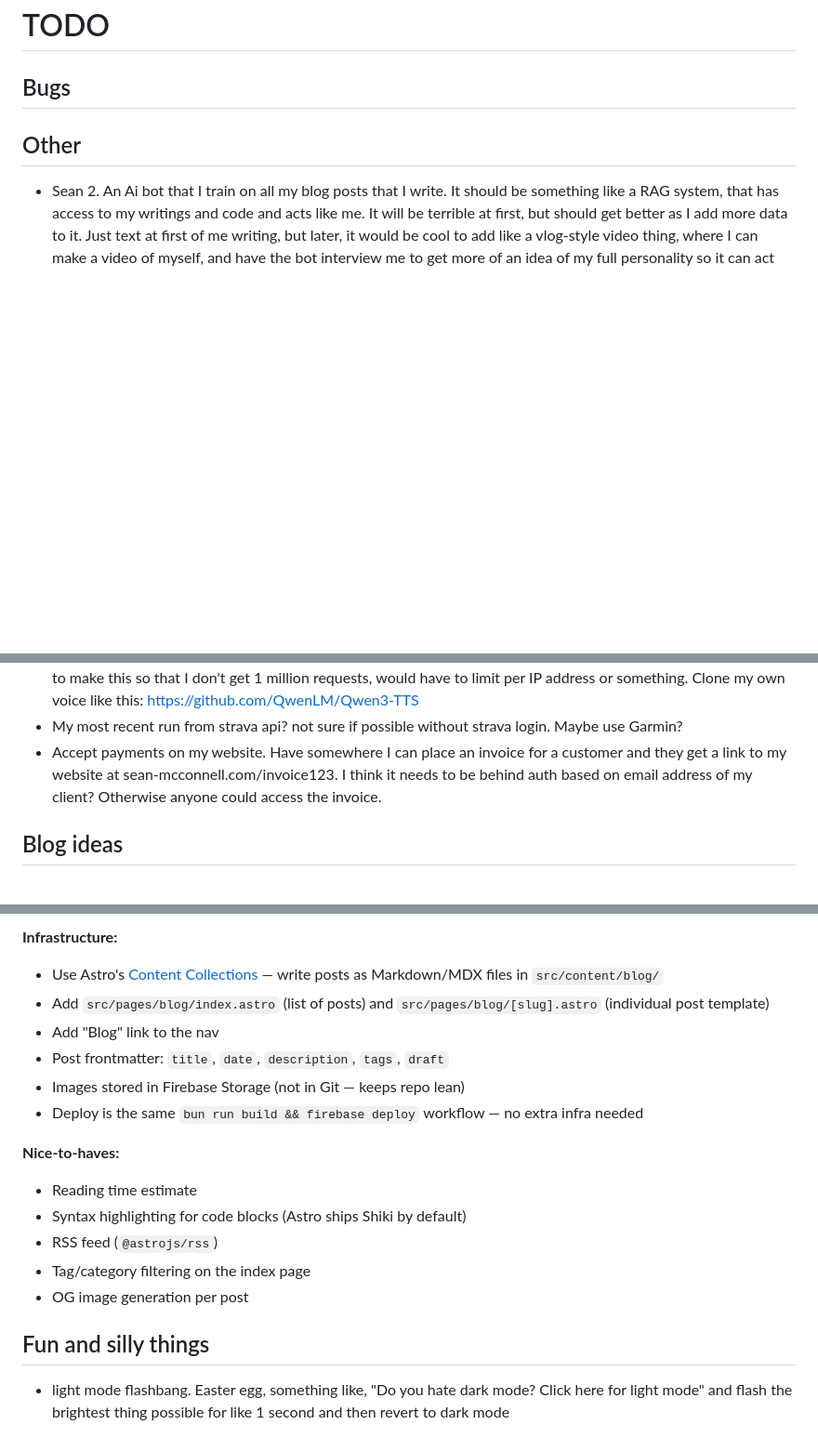
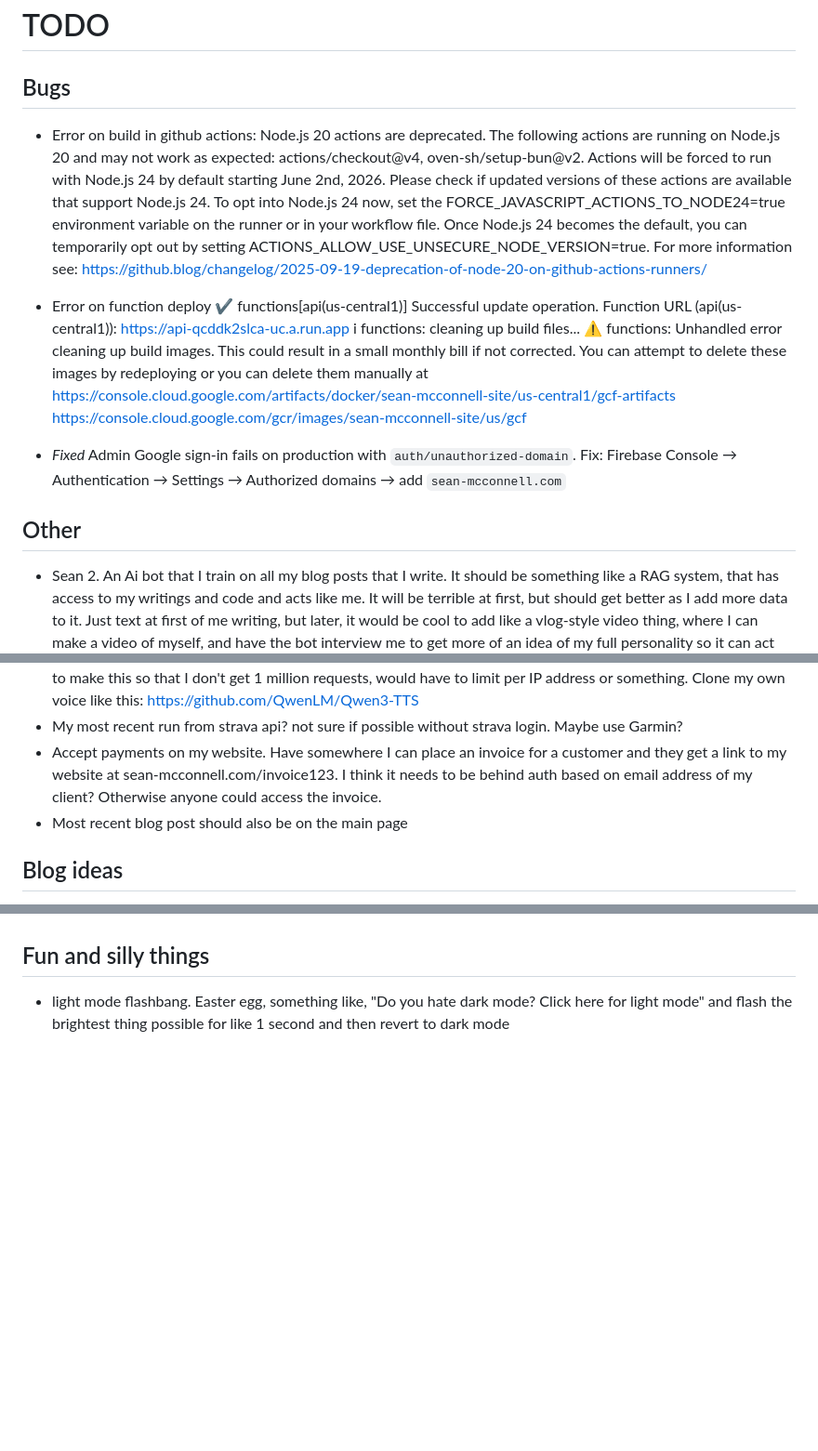
Before and after one commit to seanmac11741/sean-websites, a Markdown page: todo.md, 3 parts joined by grey strips. Shown at 93% size. Drawn GitHub-style; blank space fills up the shorter version.

Commit message:
main add todos

```diff
--- a/todo.md
+++ b/todo.md
@@ -1,13 +1,24 @@
 # TODO
 
 ## Bugs
+* Error on build in github actions:
+Node.js 20 actions are deprecated. The following actions are running on Node.js 20 and may not work as expected: actions/checkout@v4, oven-sh/setup-bun@v2. Actions will be forced to run with Node.js 24 by default starting June 2nd, 2026. Please check if updated versions of these actions are available that support Node.js 24. To opt into Node.js 24 now, set the FORCE_JAVASCRIPT_ACTIONS_TO_NODE24=true environment variable on the runner or in your workflow file. Once Node.js 24 becomes the default, you can temporarily opt out by setting ACTIONS_ALLOW_USE_UNSECURE_NODE_VERSION=true. For more information see: https://github.blog/changelog/2025-09-19-deprecation-of-node-20-on-github-actions-runners/
+* Error on function deploy
+✔  functions[api(us-central1)] Successful update operation.
+Function URL (api(us-central1)): https://api-qcddk2slca-uc.a.run.app
+i  functions: cleaning up build files...
+⚠  functions: Unhandled error cleaning up build images. This could result in a small monthly bill if not corrected. You can attempt to delete these images by redeploying or you can delete them manually at
+	https://console.cloud.google.com/artifacts/docker/sean-mcconnell-site/us-central1/gcf-artifacts
+	https://console.cloud.google.com/gcr/images/sean-mcconnell-site/us/gcf
+
+* *Fixed* Admin Google sign-in fails on production with `auth/unauthorized-domain`. Fix: Firebase Console → Authentication → Settings → Authorized domains → add `sean-mcconnell.com`
 
 ## Other
 * Sean 2. An Ai bot that I train on all my blog posts that I write. It should be something like a RAG system, that has access to my writings and code and acts like me. It will be terrible at first, but should get better as I add more data to it. Just text at first of me writing, but later, it would be cool to add like a vlog-style video thing, where I can make a video of myself, and have the bot interview me to get more of an idea of my full personality so it can act more like me. Could have veo for video generation and audio generation of my voice as well. Backend cloud functions to train a model, and a front end chat interface, where anyone that comes to the site could do a one-shot interaction with me. Ask my bot anything and it will respond (once and only once) in my voice. Would be hard to make this so that I don't get 1 million requests, would have to limit per IP address or something.
 Clone my own voice like this: https://github.com/QwenLM/Qwen3-TTS
 * My most recent run from strava api? not sure if possible without strava login. Maybe use Garmin?
 * Accept payments on my website. Have somewhere I can place an invoice for a customer and they get a link to my website at sean-mcconnell.com/invoice123. I think it needs to be behind auth based on email address of my client? Otherwise anyone could access the invoice.
-
+* Most recent blog post should also be on the main page
 
 ## Blog ideas
 * How I built this site with Claude
@@ -53,17 +46,2 @@ Build a blog at `sean-mcconnell.com/blog/` with individual posts at `/blog/good-
-**Infrastructure:**
-- Use Astro's [Content Collections](https://docs.astro.build/en/guides/content-collections/) — write posts as Markdown/MDX files in `src/content/blog/`
-- Add `src/pages/blog/index.astro` (list of posts) and `src/pages/blog/[slug].astro` (individual post template)
-- Add "Blog" link to the nav
-- Post frontmatter: `title`, `date`, `description`, `tags`, `draft`
-- Images stored in Firebase Storage (not in Git — keeps repo lean)
-- Deploy is the same `bun run build && firebase deploy` workflow — no extra infra needed
-
-**Nice-to-haves:**
-- Reading time estimate
-- Syntax highlighting for code blocks (Astro ships Shiki by default)
-- RSS feed (`@astrojs/rss`)
-- Tag/category filtering on the index page
-- OG image generation per post
-
 ## Fun and silly things
 * light mode flashbang. Easter egg, something like, "Do you hate dark mode? Click here for light mode" and flash the brightest thing possible for like 1 second and then revert to dark mode
```
Also changed, not shown: other parts of todo.md (+0 -18 lines).
